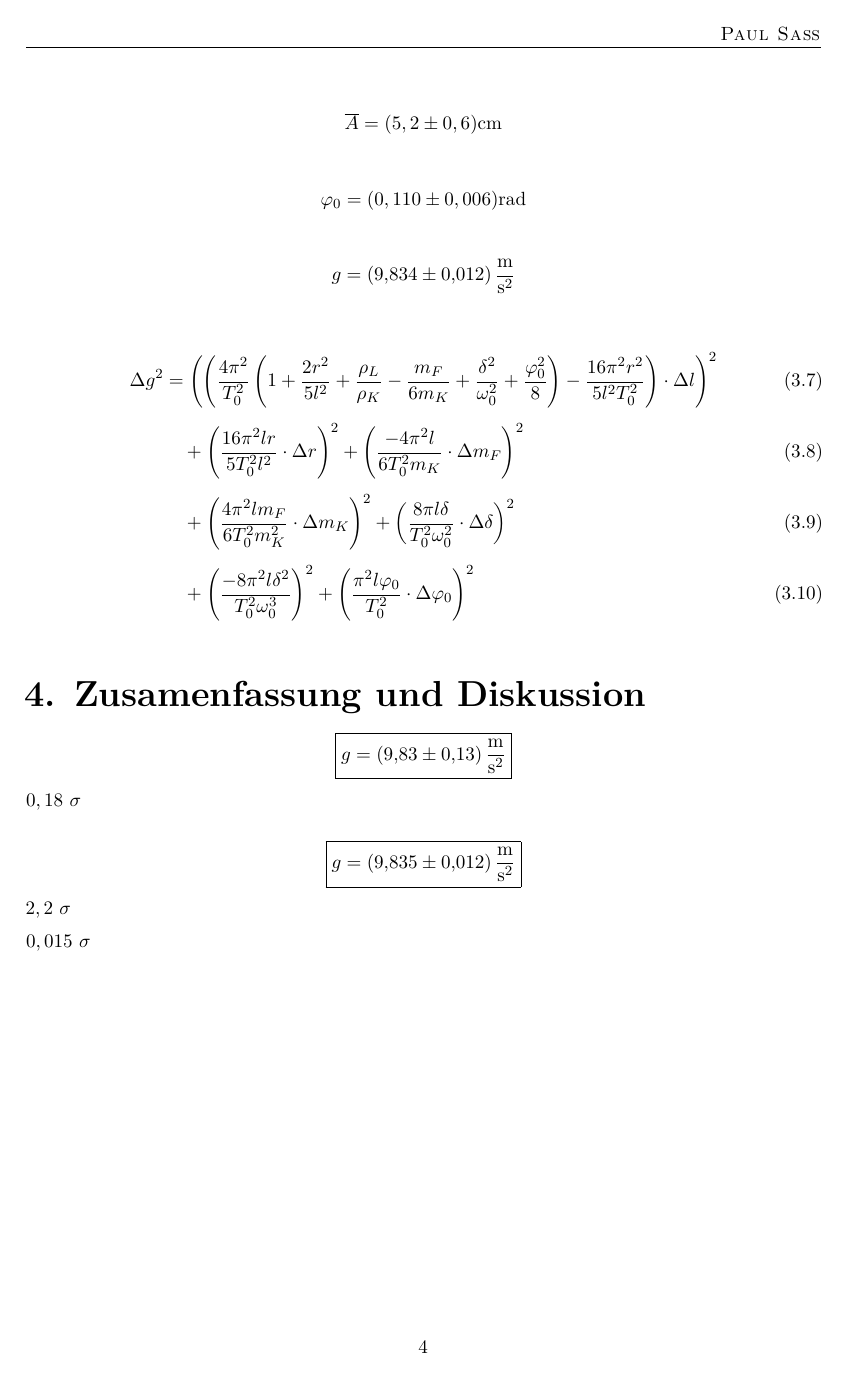
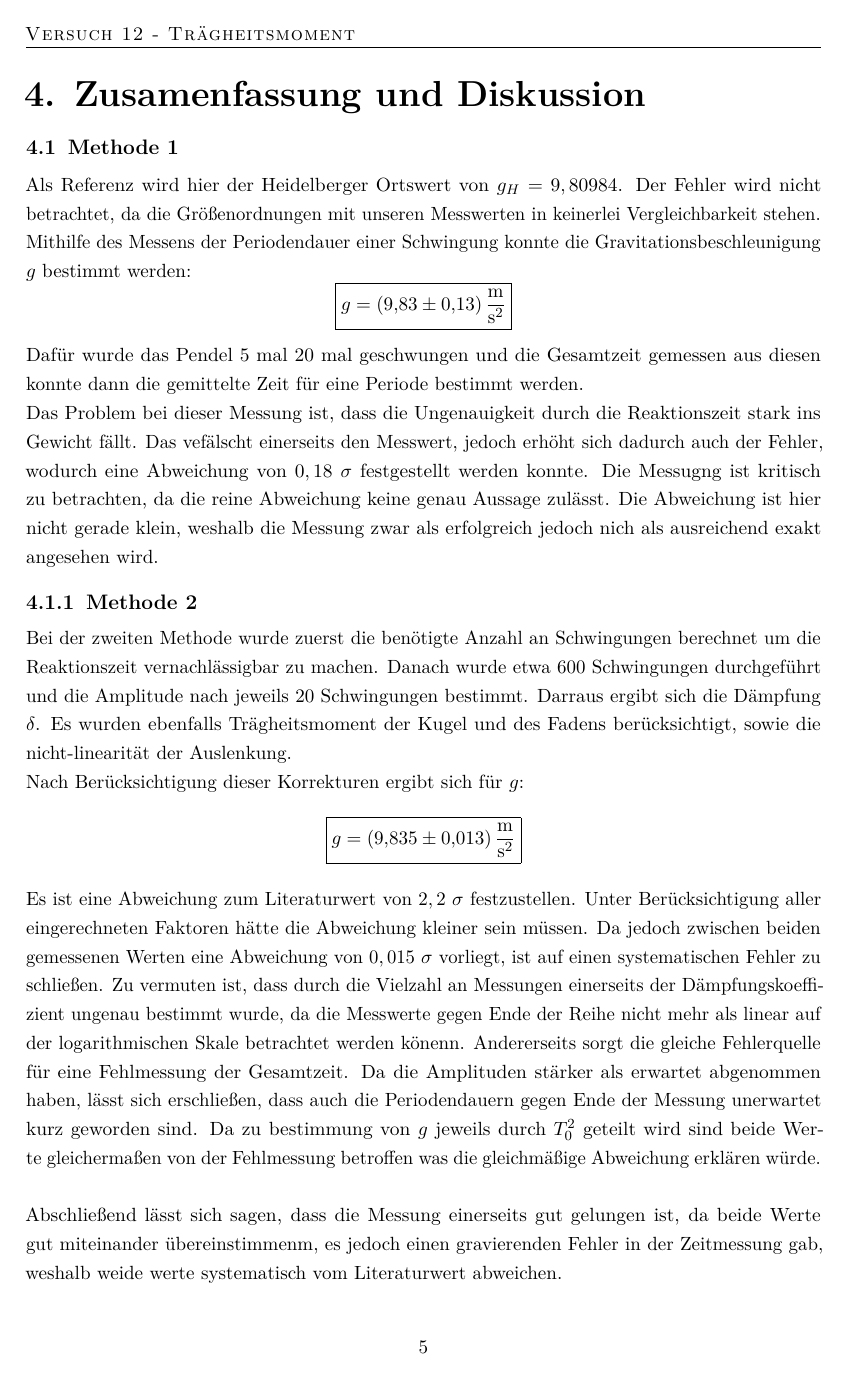
Before and after one commit to Klamsi21/PAP-1, a LaTeX document (PAP_1_Versuch_14/main.tex, which reads PAP_1_Versuch_14/a_content/3_auswertung.tex, PAP_1_Versuch_14/a_content/4_diskussion.tex): page 6 of 6 before the commit and page 7 of 7 after it. Compiled offline with pdfLaTeX.

Commit message:
updated 14 nearly finished

```diff
--- a/PAP_1_Versuch_14/a_content/3_auswertung.tex
+++ b/PAP_1_Versuch_14/a_content/3_auswertung.tex
@@ -51,2 +62 @@ Und für den Faden genähert als Zylinder mit Höhe $l'$:
 
-\[ \overline{A} = (5,2 \pm 0,6) \si{\cm}\]
@@ -53,4 +75,3 @@ Und für den Faden genähert als Zylinder mit Höhe $l'$:
 
 \[\varphi_0 =( 0,110 \pm 0,006 )\si{\text{rad}}\]
 
-\[g = \SI{9,834 \pm 0,012}{\frac{\meter}{\second^2}}\]
--- a/PAP_1_Versuch_14/a_content/4_diskussion.tex
+++ b/PAP_1_Versuch_14/a_content/4_diskussion.tex
@@ -1,9 +1,30 @@
+\section{Methode 1}
+Als Referenz wird hier der Heidelberger Ortswert von $g_H = 9,80984$. Der Fehler wird nicht betrachtet, da die Größenordnungen mit unseren Messwerten
+in keinerlei Vergleichbarkeit stehen. \\
+Mithilfe des Messens der Periodendauer einer Schwingung konnte die Gravitationsbeschleunigung $g$ bestimmt werden:
 \[\boxed{g =\SI{9,83 \pm 0,13 }{\frac{\meter}{\second^2}}}\]
-$0,18\ \sigma$
 
-\[\boxed{g = \SI{9,835 \pm 0,012}{\frac{\meter}{\second^2}}}\]
-$2,2\ \sigma$
+Dafür wurde das Pendel 5 mal 20 mal geschwungen und die Gesamtzeit gemessen aus diesen konnte dann die gemittelte Zeit
+für eine Periode bestimmt werden.\\
+Das Problem bei dieser Messung ist, dass die Ungenauigkeit durch die Reaktionszeit stark ins Gewicht fällt.
+Das vefälscht einerseits den Messwert, jedoch erhöht sich dadurch auch der Fehler, wodurch eine Abweichung von $0,18\ \sigma$
+festgestellt werden konnte. Die Messugng ist kritisch zu betrachten, da die reine Abweichung keine genau Aussage zulässt.
+Die Abweichung ist hier nicht gerade klein, weshalb die Messung zwar als erfolgreich jedoch nich als ausreichend exakt angesehen wird.
 
+\subsection{Methode 2}
+Bei der zweiten Methode wurde zuerst die benötigte Anzahl an Schwingungen berechnet um die Reaktionszeit vernachlässigbar zu machen.
+Danach wurde etwa 600 Schwingungen durchgeführt und die Amplitude nach jeweils 20 Schwingungen bestimmt. Darraus ergibt sich die
+Dämpfung $\delta$. Es wurden ebenfalls Trägheitsmoment der Kugel und des Fadens berücksichtigt, sowie die nicht-linearität der Auslenkung.\\
+Nach Berücksichtigung dieser Korrekturen ergibt sich für $g$:
+\[\boxed{g = \SI{9,835 \pm 0,013}{\frac{\meter}{\second^2}}}\]
 
-
-$0,015\ \sigma$
+Es ist eine Abweichung zum Literaturwert von $2,2\ \sigma$ festzustellen. Unter Berücksichtigung aller eingerechneten Faktoren
+hätte die Abweichung kleiner sein müssen. Da jedoch zwischen beiden gemessenen Werten eine Abweichung von $0,015\ \sigma$ vorliegt, ist auf einen systematischen Fehler zu schließen.
+Zu vermuten ist, dass durch die Vielzahl an Messungen einerseits der Dämpfungskoeffizient ungenau bestimmt wurde, da die
+Messwerte gegen Ende der Reihe nicht mehr als linear auf der logarithmischen Skale betrachtet werden könenn. Andererseits
+sorgt die gleiche Fehlerquelle für eine Fehlmessung der Gesamtzeit. Da die Amplituden stärker als erwartet abgenommen haben,
+lässt sich erschließen, dass auch die Periodendauern gegen Ende der Messung unerwartet kurz geworden sind.
+Da zu bestimmung von $g$ jeweils durch $T_0^2$ geteilt wird sind beide Werte gleichermaßen von der Fehlmessung betroffen
+was die gleichmäßige Abweichung erklären würde. \\ \\
+Abschließend lässt sich sagen, dass die Messung einerseits gut gelungen ist, da beide Werte gut miteinander übereinstimmenm, es jedoch einen gravierenden Fehler in der Zeitmessung
+gab, weshalb weide werte systematisch vom Literaturwert abweichen.
```
Also changed, not shown: PAP_1_Versuch_14/a_content/1_einleitung.tex (+3 -1 lines), PAP_1_Versuch_14/main.pdf, PAP_1_Versuch_14/a_content/3_auswertung.tex (53 more changed lines), 9 other files.
